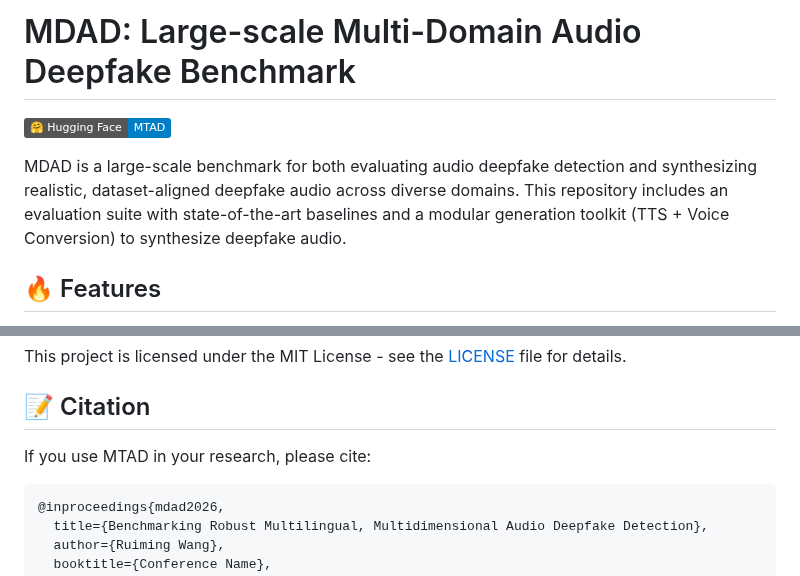
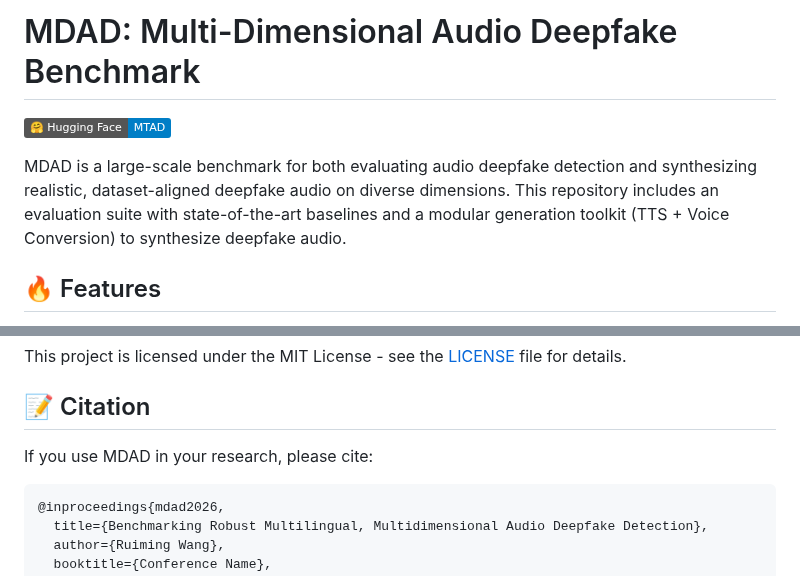
Before and after one commit to wtalioy/MDAD, a Markdown page: README.md, 2 parts joined by grey strips. Rendered like a GitHub page; badges without logos.

Commit message:
docs: Update README.md

````diff
--- a/README.md
+++ b/README.md
@@ -1,7 +1,7 @@
-# MDAD: Large-scale Multi-Domain Audio Deepfake Benchmark
+# MDAD: Multi-Dimensional Audio Deepfake Benchmark
 [![Hugging Face%20-%20MDAD](https://img.shields.io/badge/🤗%20Hugging%20Face%20-%20MTAD-blue)](https://huggingface.co/datasets/Lioy/MDAD)
 
-MDAD is a large-scale benchmark for both evaluating audio deepfake detection and synthesizing realistic, dataset-aligned deepfake audio across diverse domains. This repository includes an evaluation suite with state-of-the-art baselines and a modular generation toolkit (TTS + Voice Conversion) to synthesize deepfake audio.
+MDAD is a large-scale benchmark for both evaluating audio deepfake detection and synthesizing realistic, dataset-aligned deepfake audio on diverse dimensions. This repository includes an evaluation suite with state-of-the-art baselines and a modular generation toolkit (TTS + Voice Conversion) to synthesize deepfake audio.
 
 ## 🔥 Features
 
@@ -313,7 +313,7 @@ This project is licensed under the MIT License - see the [LICENSE](LICENSE) file
 
 ## 📝 Citation
 
-If you use MTAD in your research, please cite:
+If you use MDAD in your research, please cite:
 
 ```bibtex
 @inproceedings{mdad2026,
````
